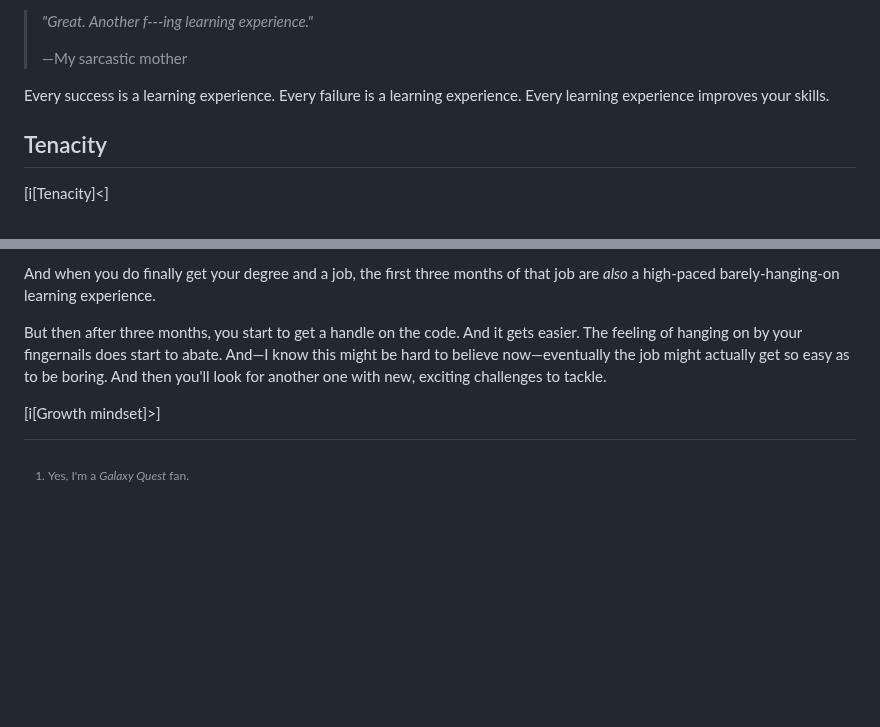
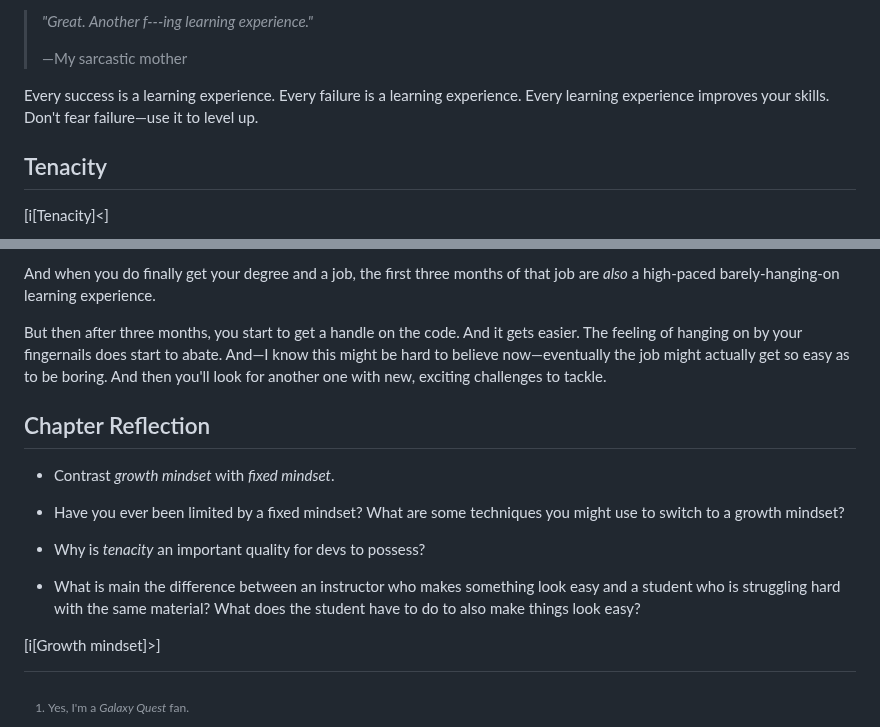
Before and after one commit to beejjorgensen/bglcs, a Markdown page: src/bglcs_part_030_mindset.md, 2 parts joined by grey strips. Rendered like a GitHub page; blank space fills up the shorter version.

Commit message:
some reflections

```diff
--- a/src/bglcs_part_030_mindset.md
+++ b/src/bglcs_part_030_mindset.md
@@ -61,7 +61,8 @@ if they turn out to be dead-ends, you've at least learned that they are!
 > —My sarcastic mother
 
 Every success is a learning experience. Every failure is a learning
-experience. Every learning experience improves your skills.
+experience. Every learning experience improves your skills. Don't fear
+failure—use it to level up.
 
 ## Tenacity
 
@@ -207,4 +208,17 @@ to abate. And—I know this might be hard to believe now—eventually the
 job might actually get so easy as to be boring. And then you'll look for
 another one with new, exciting challenges to tackle.
 
+## Chapter Reflection
+
+* Contrast _growth mindset_ with _fixed mindset_.
+
+* Have you ever been limited by a fixed mindset? What are some
+  techniques you might use to switch to a growth mindset?
+
+* Why is _tenacity_ an important quality for devs to possess?
+
+* What is main the difference between an instructor who makes something
+  look easy and a student who is struggling hard with the same material?
+  What does the student have to do to also make things look easy?
+
 [i[Growth mindset]>]
```
Also changed, not shown: src/bglcs_part_020_main_goal.md (+18 -6 lines), src/bglcs_part_040_problemsolving.md (+2 -0 lines).
